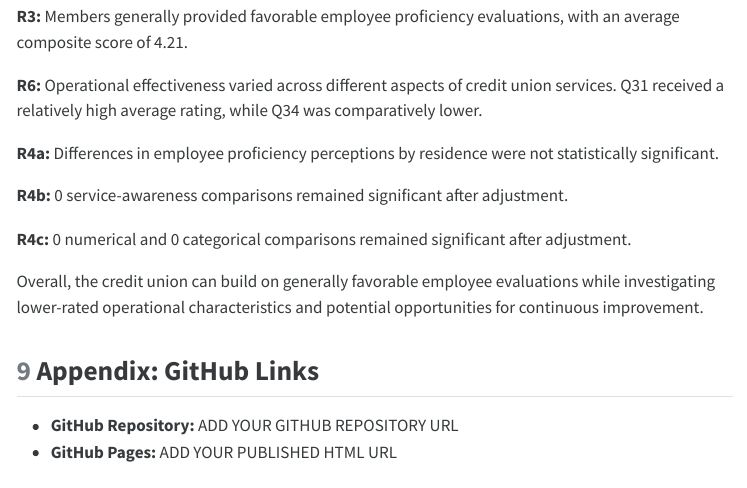
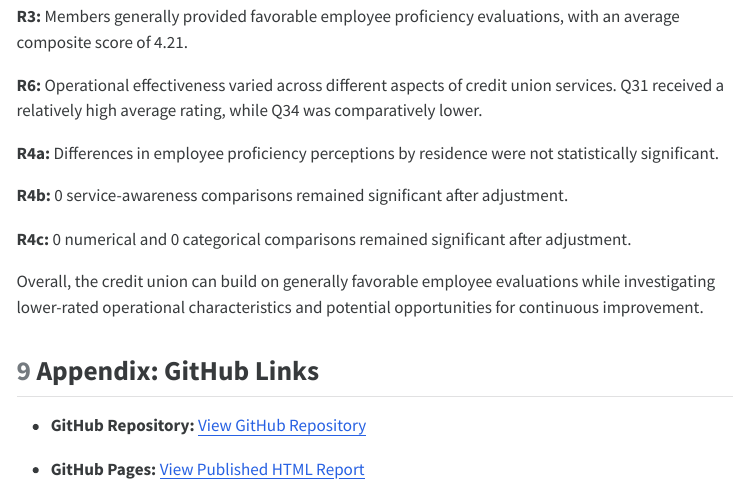
Before and after one commit to carmenjimenez97/case31-reliability-factor-analysis, a Quarto document (IC_Case31_R3_R6_R4.qmd): the page in a window 1100 px wide, from 17570 px down. The pictures show the output file IC_Case31_R3_R6_R4.html that the author committed with the source, opened offline; menus at the side of the page are left out.

Commit message:
Add files via upload

```diff
--- a/IC_Case31_R3_R6_R4.qmd
+++ b/IC_Case31_R3_R6_R4.qmd
@@ -654,7 +654,10 @@ This analysis addressed R3, R6, and the three components of R4.
 
 Overall, the credit union can build on generally favorable employee evaluations while investigating lower-rated operational characteristics and potential opportunities for continuous improvement.
 
+
+
 ## Appendix: GitHub Links
 
-- **GitHub Repository:** ADD YOUR GITHUB REPOSITORY URL
-- **GitHub Pages:** ADD YOUR PUBLISHED HTML URL
+- **GitHub Repository:** [View GitHub Repository](https://github.com/carmenjimenez97/case31-reliability-factor-analysis)
+
+- **GitHub Pages:** [View Published HTML Report](https://carmenjimenez97.github.io/case31-reliability-factor-analysis/IC_Case31_R3_R6_R4.html)
```
Also changed, not shown: IC_Case31_R3_R6_R4.html.
